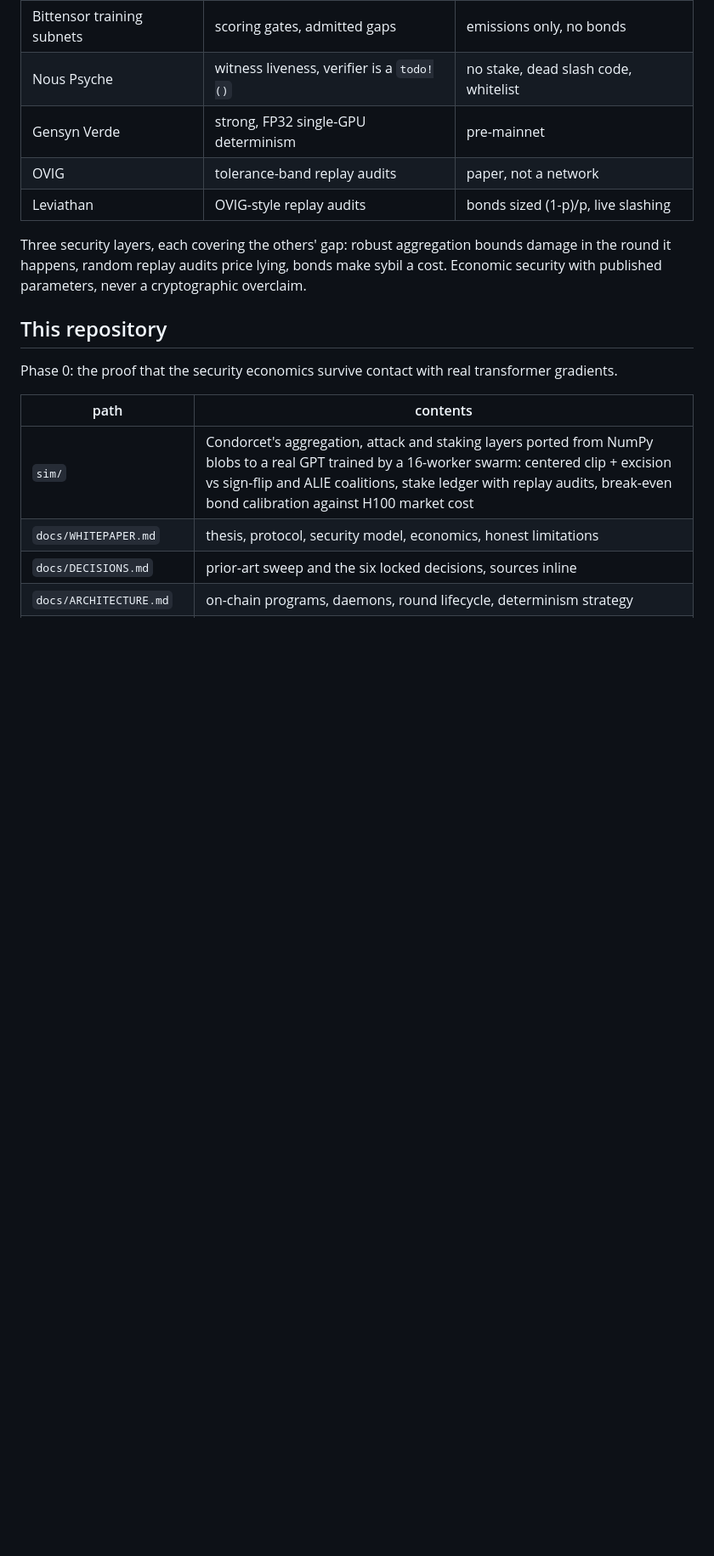
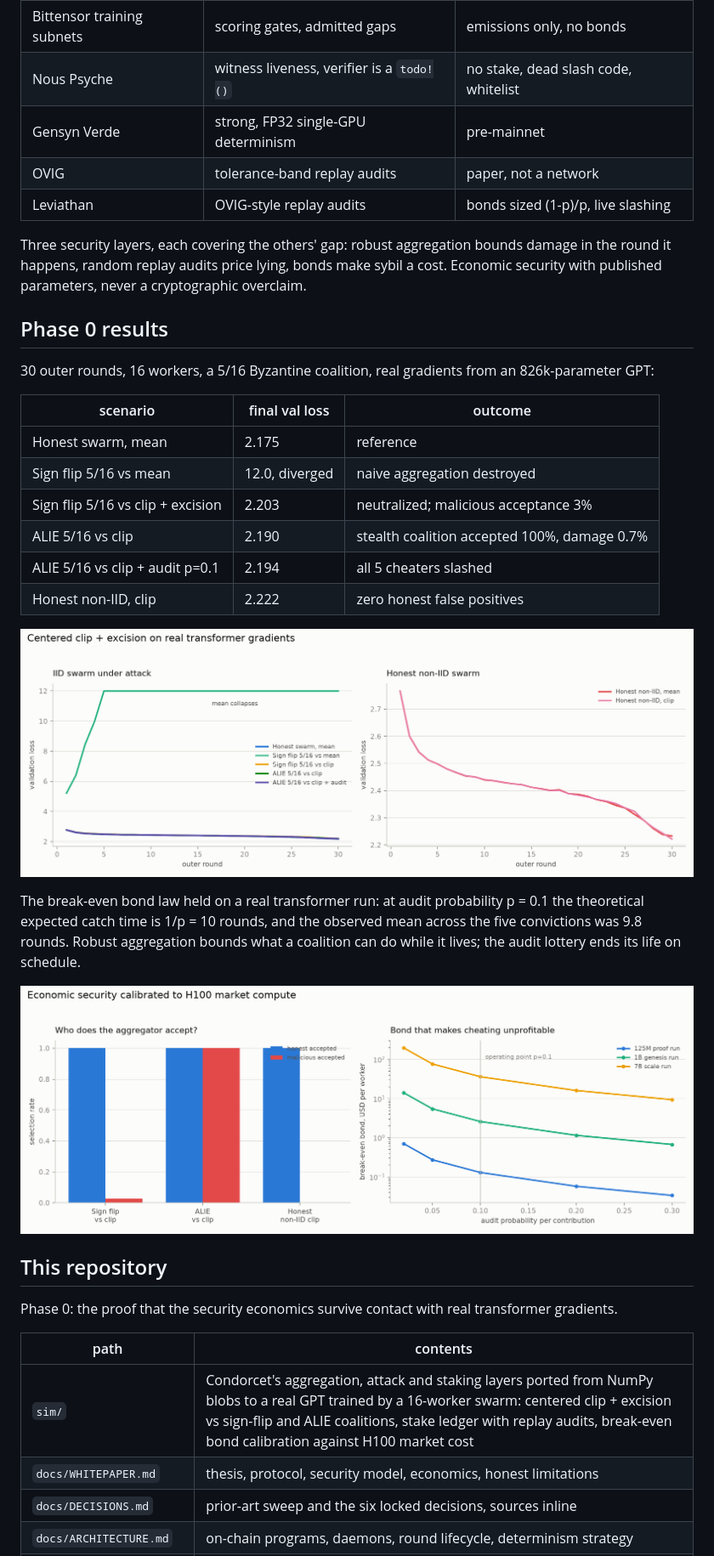
Before and after one commit to wienerlabs/leviathan, a Markdown page: README.md, the part around the change. Shown at 85% size. GitHub-like rendering; pictures changed too: docs/assets/loss_curves.png (added), docs/assets/security_economics.png (added); blank space fills up the shorter version.

Commit message:
docs: phase 0 simulation results on real transformer gradients
30 rounds, 16 workers, 5/16 Byzantine coalition, 826k-param GPT:
sign-flip drives naive mean to divergence while clip+excision holds
2.203 vs 2.175 honest reference at 3% malicious acceptance; ALIE
passes aggregation untouched (the audit layer's reason to exist) at
0.7% damage; p=0.1 replay audits catch all five cheaters at 9.8
rounds observed vs 10 theoretical, validating bond=(1-p)/p on a
real run. Zero honest false positives in every scenario.

```diff
--- a/README.md
+++ b/README.md
@@ -21,6 +21,25 @@ Every live network picked one column. Nobody picked both:
 | Leviathan | OVIG-style replay audits | bonds sized (1-p)/p, live slashing |
 
 Three security layers, each covering the others' gap: robust aggregation bounds damage in the round it happens, random replay audits price lying, bonds make sybil a cost. Economic security with published parameters, never a cryptographic overclaim.
+
+## Phase 0 results
+
+30 outer rounds, 16 workers, a 5/16 Byzantine coalition, real gradients from an 826k-parameter GPT:
+
+| scenario | final val loss | outcome |
+|---|---|---|
+| Honest swarm, mean | 2.175 | reference |
+| Sign flip 5/16 vs mean | 12.0, diverged | naive aggregation destroyed |
+| Sign flip 5/16 vs clip + excision | 2.203 | neutralized; malicious acceptance 3% |
+| ALIE 5/16 vs clip | 2.190 | stealth coalition accepted 100%, damage 0.7% |
+| ALIE 5/16 vs clip + audit p=0.1 | 2.194 | all 5 cheaters slashed |
+| Honest non-IID, clip | 2.222 | zero honest false positives |
+
+![loss curves](docs/assets/loss_curves.png)
+
+The break-even bond law held on a real transformer run: at audit probability p = 0.1 the theoretical expected catch time is 1/p = 10 rounds, and the observed mean across the five convictions was 9.8 rounds. Robust aggregation bounds what a coalition can do while it lives; the audit lottery ends its life on schedule.
+
+![security economics](docs/assets/security_economics.png)
 
 ## This repository
 
```
Also changed, not shown: docs/WHITEPAPER.md (+3 -3 lines), 1 other file.
